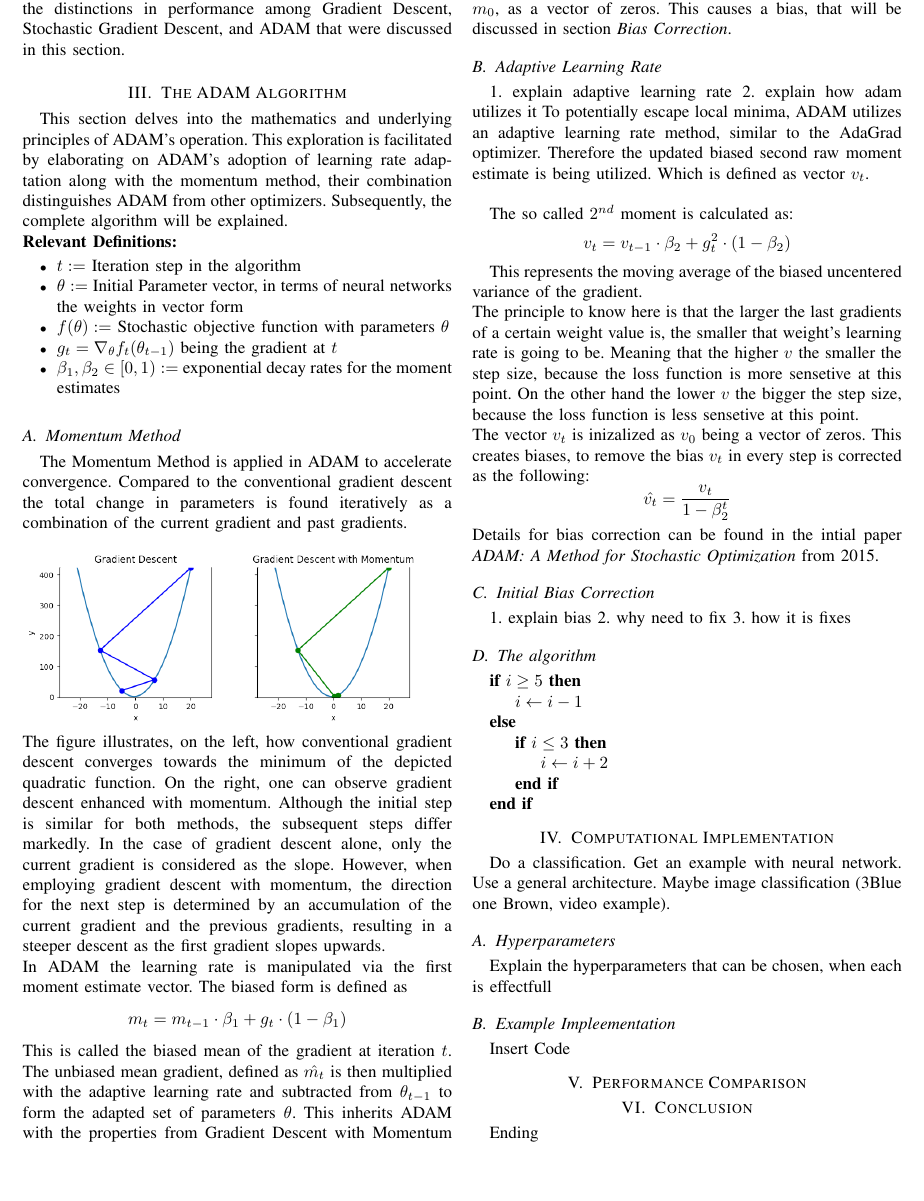
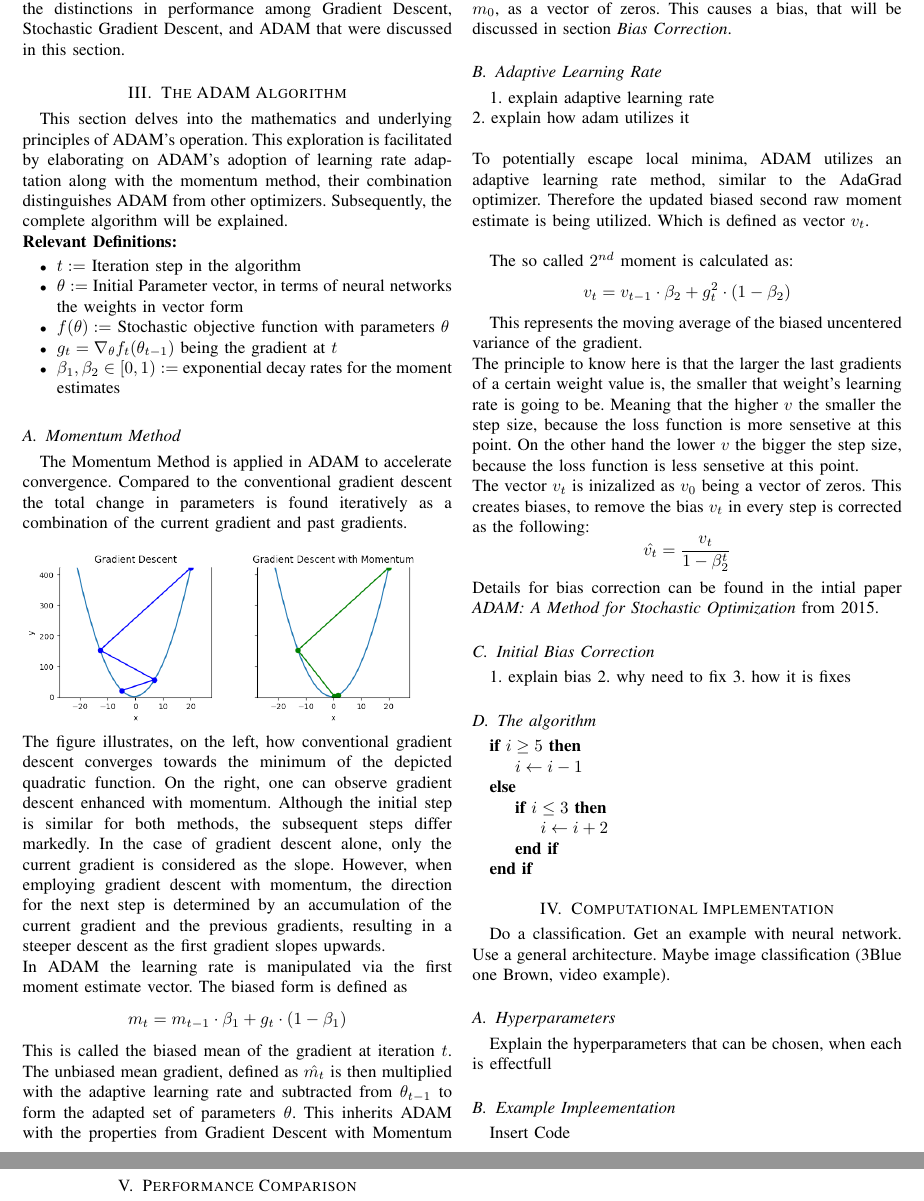
Before and after one commit to jakthehut/ADAM-Optimizer, a LaTeX paper (report/report.tex): part of page 4 of 5 before the commit and two parts of pages 4 and 5 of 6 after it, the two joined at a grey line, cut so that both start at the same text, the shorter picture padded with empty space. Compiled offline with pdfLaTeX.

Commit message:
Updates from Overleaf

```diff
--- a/report/report.tex
+++ b/report/report.tex
@@ -190,8 +190,8 @@ It is important to notice that $m_t$ is initialized at $t=0$, being $m_0$, as a
 
 
 
-1. explain adaptive learning rate
-2. explain how adam utilizes it
+1. explain adaptive learning rate\\
+2. explain how adam utilizes it\\\\
 To potentially escape local minima, ADAM utilizes an adaptive learning rate method, similar to the AdaGrad optimizer. Therefore the updated biased second raw moment estimate is being utilized. Which is defined as vector $v_t$.\\
 
 The so called $2^{nd}$ moment is calculated as:
```
